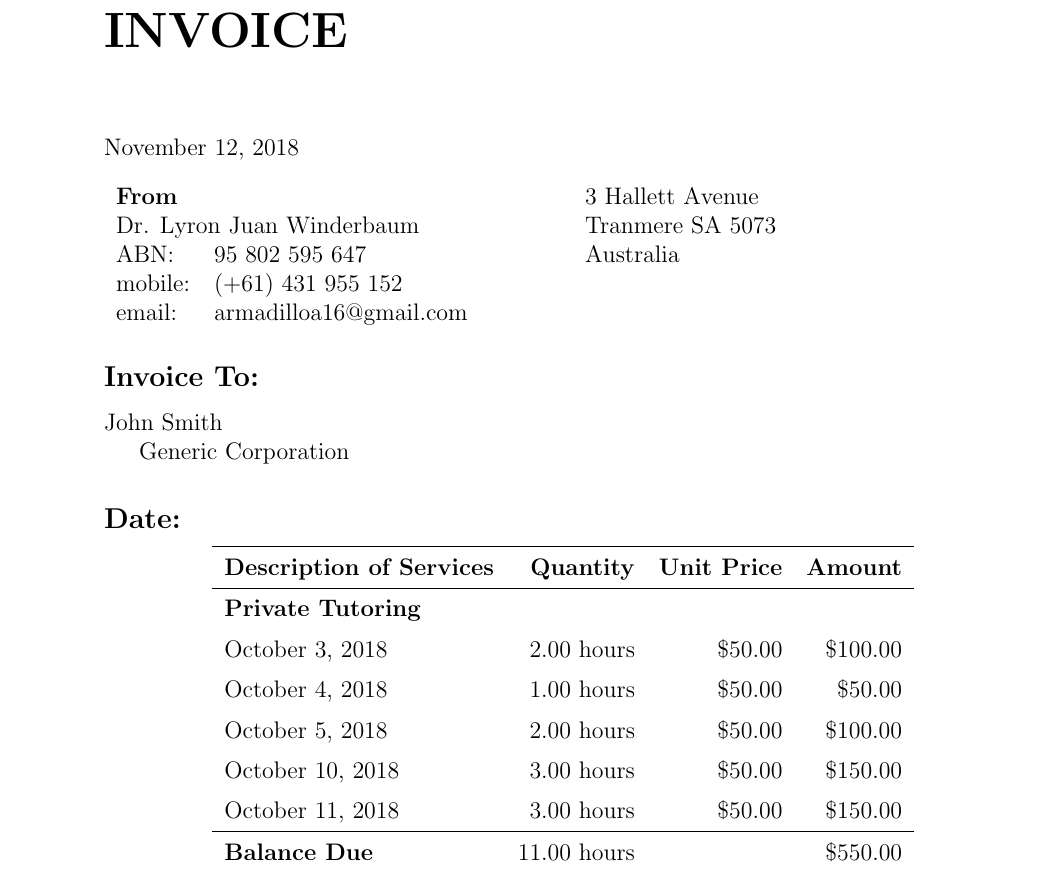
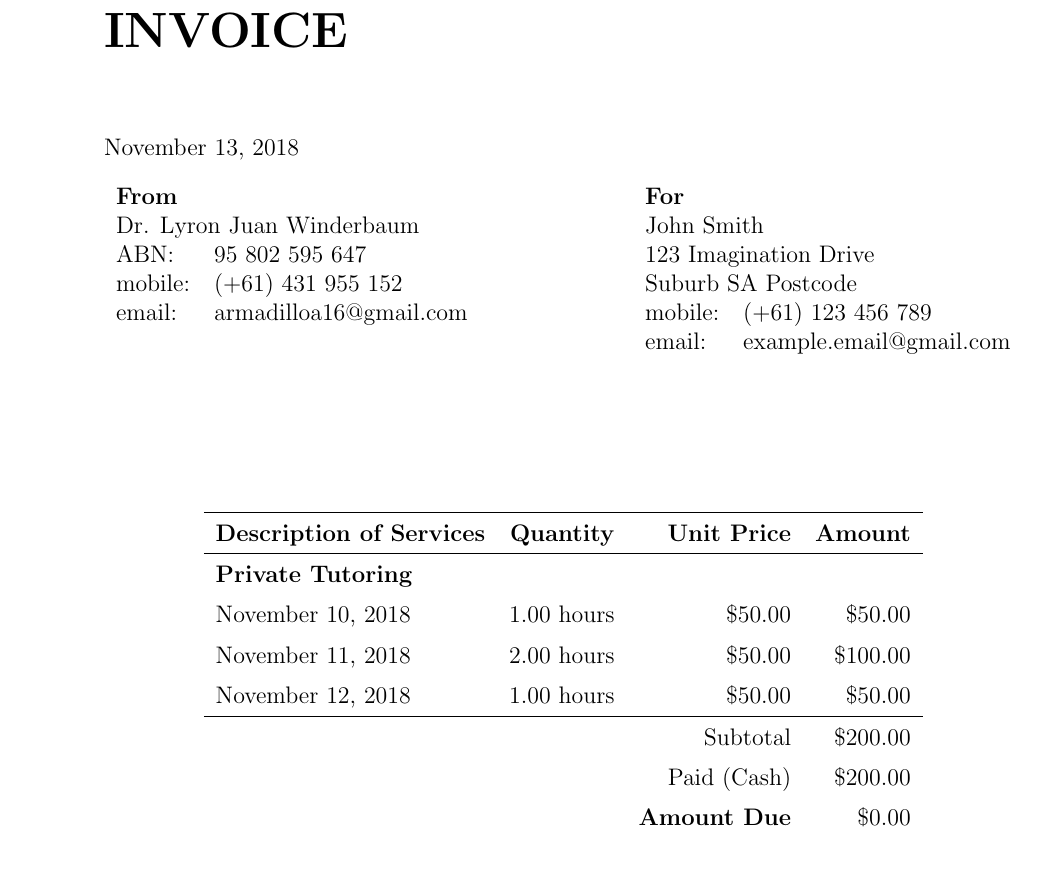
Before and after one commit to Armadilloa16/eportfolio, a LaTeX document (files/qualifications/invoice/invoice.tex): part of the page, cut so that both start at the same text. The pictures show the PDF file files/qualifications/invoice/invoice.pdf that the author committed with the source.

Commit message:
Invoice Template

```diff
--- a/files/qualifications/invoice/invoice.tex
+++ b/files/qualifications/invoice/invoice.tex
@@ -45,3 +45,7 @@ email: & \href{mailto:armadilloa16@gmail.com}{armadilloa16@gmail.com} \\
 \begin{tabular}{ll}
 \textbf{For} & \\
 \multicolumn{2}{l}{John Smith} \\
+\multicolumn{2}{l}{123 Imagination Drive} \\
+\multicolumn{2}{l}{Suburb SA Postcode} \\
+mobile: & (+61) 123 456 789 \\
+email: & \href{mailto:example.email@gmail.com}{example.email@gmail.com} \\
@@ -67,16 +61,16 @@ Generic Corporation
 \hline
 \textbf{Description of Services} & \textbf{Quantity} & \textbf{Unit Price} & \textbf{Amount} \\ \hline
 \textbf{Private Tutoring} & & & \\
-October 3, 2018 & 2.00 hours & \$50.00 & \$100.00 \\
-October 4, 2018 & 1.00 hours & \$50.00 & \$50.00 \\
-October 5, 2018 & 2.00 hours & \$50.00 & \$100.00 \\
-October 10, 2018 & 3.00 hours & \$50.00 & \$150.00 \\
-October 11, 2018 & 3.00 hours & \$50.00 & \$150.00 \\
-
+November 10, 2018 & 1.00 hours & \$50.00 & \$50.00 \\
+November 11, 2018 & 2.00 hours & \$50.00 & \$100.00 \\
+November 12, 2018 & 1.00 hours & \$50.00 & \$50.00 \\
 \hline
-\textbf{Balance Due} & 11.00 hours  & & \$550.00 \\
+& & Subtotal & \$200.00 \\
+& & Paid (Cash) & \$200.00 \\
+& & \textbf{Amount Due} & \$0.00 \\
 \end{tabular}
 \end{center}
 
 
+
 \end{document}
```
Also changed, not shown: files/qualifications/invoice/invoice.pdf, files/qualifications/invoice/invoice.tex (12 more changed lines), 1 other file.
